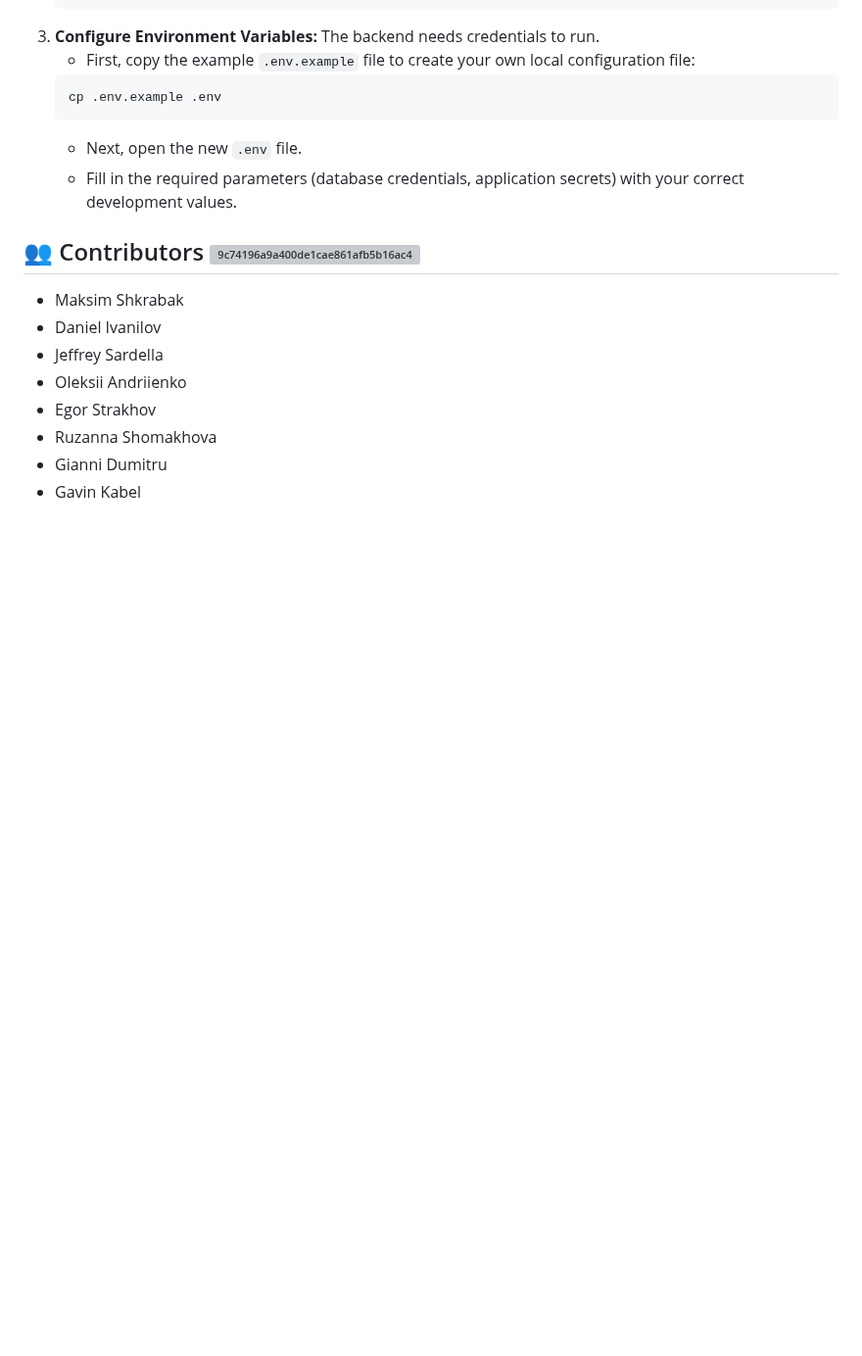
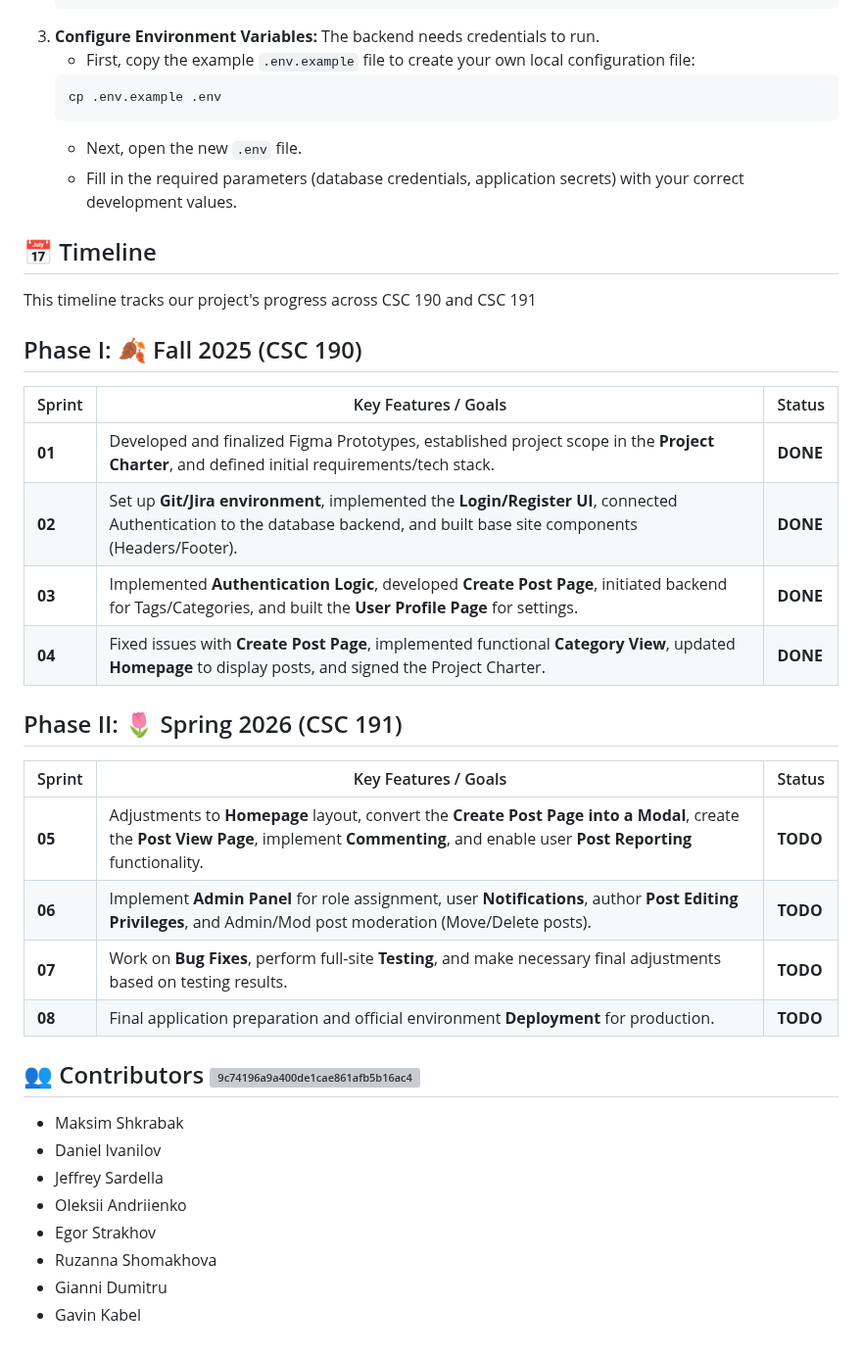
Before and after one commit to MaxShkrabak/OWP-Forum, a Markdown page: README.md, the part around the change. Shown at 98% size. Rendered like a GitHub page; blank space fills up the shorter version; grey boxes are pictures that could not be loaded.

Commit message:
Add project timeline to README
Added project timeline for CSC 190 and CSC 191 phases with sprints and goals.

```diff
--- a/README.md
+++ b/README.md
@@ -102,6 +102,27 @@ Before you begin, ensure you have the following installed:
    * Next, open the new `.env` file.
    * Fill in the required parameters (database credentials, application secrets) with your correct development values.
 
+## 📅 Timeline
+This timeline tracks our project's progress across CSC 190 and CSC 191
+
+## Phase I: 🍂 Fall 2025 (CSC 190)
+
+| Sprint | Key Features / Goals | Status |
+| ------ | ------------------- | ------ |
+| **01** | Developed and finalized Figma Prototypes, established project scope in the **Project Charter**, and defined initial requirements/tech stack. | **DONE** |
+| **02** | Set up **Git/Jira environment**, implemented the **Login/Register UI**, connected Authentication to the database backend, and built base site components (Headers/Footer). | **DONE** |
+| **03** | Implemented **Authentication Logic**, developed **Create Post Page**, initiated backend for Tags/Categories, and built the **User Profile Page** for settings. | **DONE** |
+| **04** | Fixed issues with **Create Post Page**, implemented functional **Category View**, updated **Homepage** to display posts, and signed the Project Charter. | **DONE** |
+
+## Phase II: 🌷 Spring 2026 (CSC 191)
+
+| Sprint | Key Features / Goals | Status |
+| ------ | ------------------- | ------ |
+| **05** | Adjustments to **Homepage** layout, convert the **Create Post Page into a Modal**, create the **Post View Page**, implement **Commenting**, and enable user **Post Reporting** functionality.| **TODO** |
+| **06** | Implement **Admin Panel** for role assignment, user **Notifications**, author **Post Editing Privileges**, and Admin/Mod post moderation (Move/Delete posts). | **TODO** |
+| **07** | Work on **Bug Fixes**, perform full-site **Testing**, and make necessary final adjustments based on testing results. | **TODO** |
+| **08** | Final application preparation and official environment **Deployment** for production. | **TODO** |
+
 ## 👥 Contributors <img width="20" height="20" alt="9c74196a9a400de1cae861afb5b16ac4" src="https://github.com/user-attachments/assets/20b5af03-5366-4dd5-aee5-8a1c6473495a" />
 
 
```
